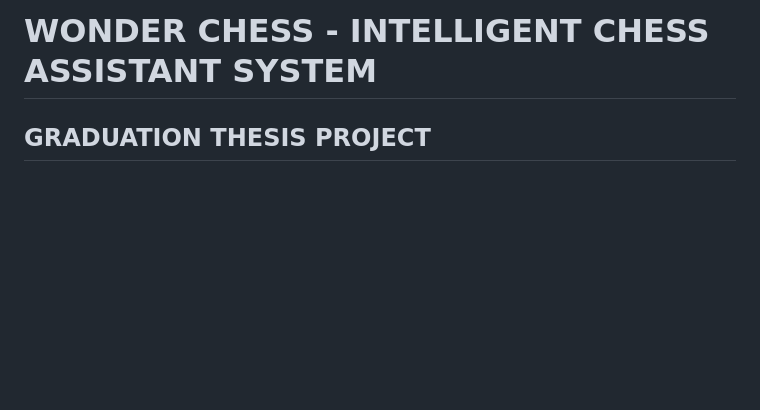
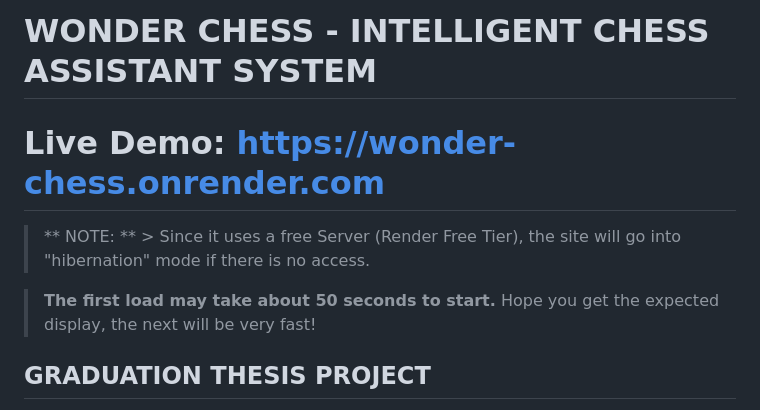
Before and after one commit to VanDuc111/Wonder_Chess, a Markdown page: README.md, the part around the change. Drawn GitHub-style; blank space fills up the shorter version.

Commit message:
Update README with live demo and usage information
Added a live demo link and usage notes to README.

```diff
--- a/README.md
+++ b/README.md
@@ -1,4 +1,10 @@
 # WONDER CHESS - INTELLIGENT CHESS ASSISTANT SYSTEM
+
+# Live Demo: [https://wonder-chess.onrender.com](https://wonder-chess.onrender.com/)
+
+> ** NOTE: ** > Since it uses a free Server (Render Free Tier), the site will go into "hibernation" mode if there is no access.
+
+> **The first load may take about 50 seconds to start.** Hope you get the expected display, the next will be very fast!
 
 ## GRADUATION THESIS PROJECT
 
```
